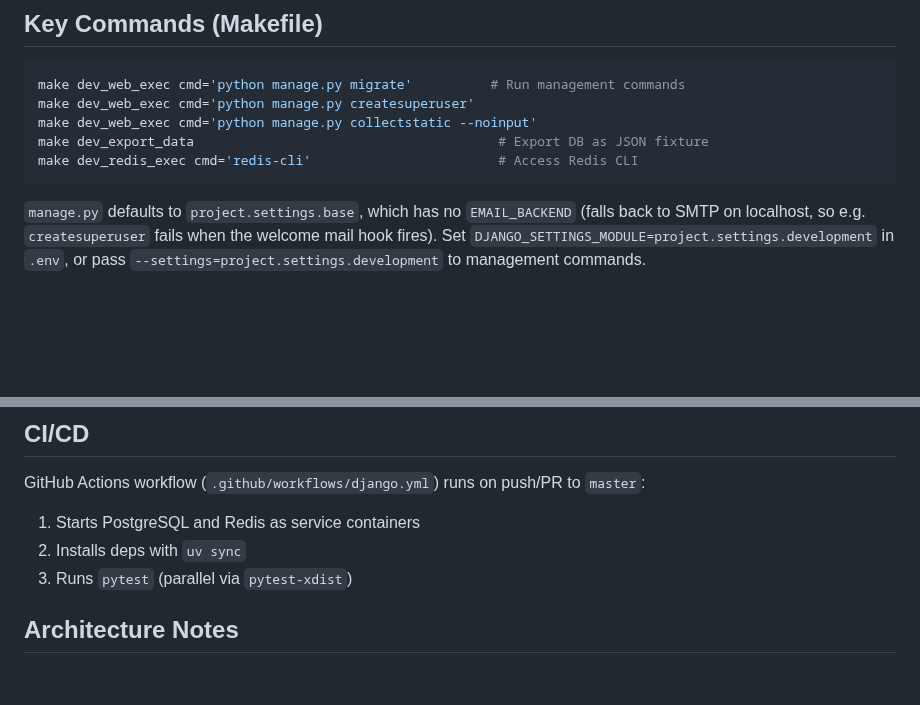
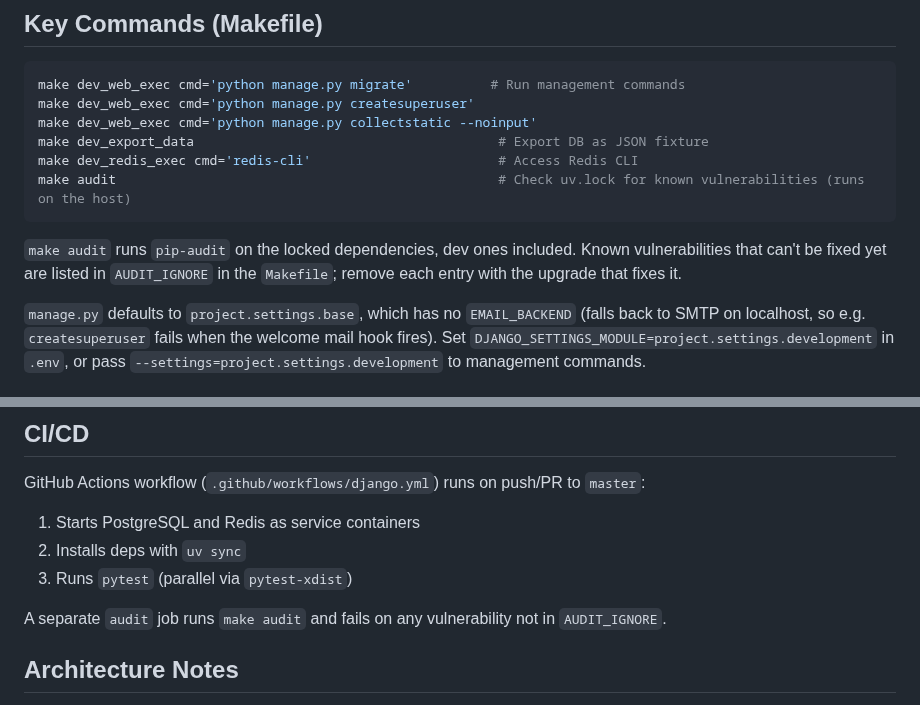
Before and after one commit to Joeriksson/django-forums-app, a Markdown page: CLAUDE.md, 2 parts joined by grey strips. Rendered like a GitHub page; blank space fills up the shorter version.

Commit message:
Document make audit
Co-Authored-By: Claude Opus 5.5 <noreply@anthropic.com>

````diff
--- a/CLAUDE.md
+++ b/CLAUDE.md
@@ -69,7 +69,10 @@ make dev_web_exec cmd='python manage.py createsuperuser'
 make dev_web_exec cmd='python manage.py collectstatic --noinput'
 make dev_export_data                                       # Export DB as JSON fixture
 make dev_redis_exec cmd='redis-cli'                        # Access Redis CLI
+make audit                                                 # Check uv.lock for known vulnerabilities (runs on the host)
 ```
+
+`make audit` runs `pip-audit` on the locked dependencies, dev ones included. Known vulnerabilities that can't be fixed yet are listed in `AUDIT_IGNORE` in the `Makefile`; remove each entry with the upgrade that fixes it.
 
 `manage.py` defaults to `project.settings.base`, which has no `EMAIL_BACKEND` (falls back to SMTP on localhost, so e.g. `createsuperuser` fails when the welcome mail hook fires). Set `DJANGO_SETTINGS_MODULE=project.settings.development` in `.env`, or pass `--settings=project.settings.development` to management commands.
 
@@ -274,6 +277,8 @@ GitHub Actions workflow (`.github/workflows/django.yml`) runs on push/PR to `mas
 2. Installs deps with `uv sync`
 3. Runs `pytest` (parallel via `pytest-xdist`)
 
+A separate `audit` job runs `make audit` and fails on any vulnerability not in `AUDIT_IGNORE`.
+
 ## Architecture Notes
 
 - `AUTH_USER_MODEL = 'users.CustomUser'` — always reference `settings.AUTH_USER_MODEL` in ForeignKey, not the model directly
````
